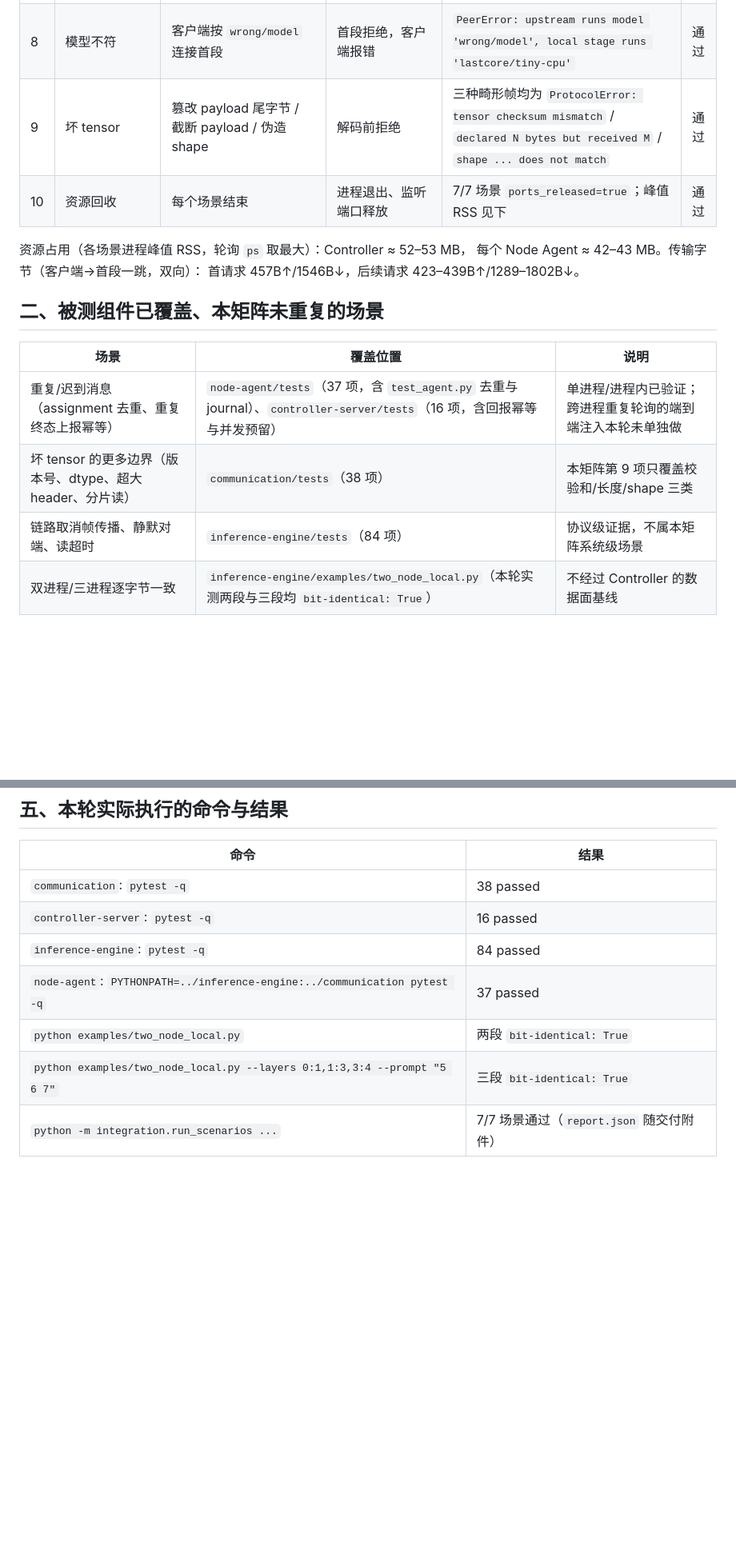
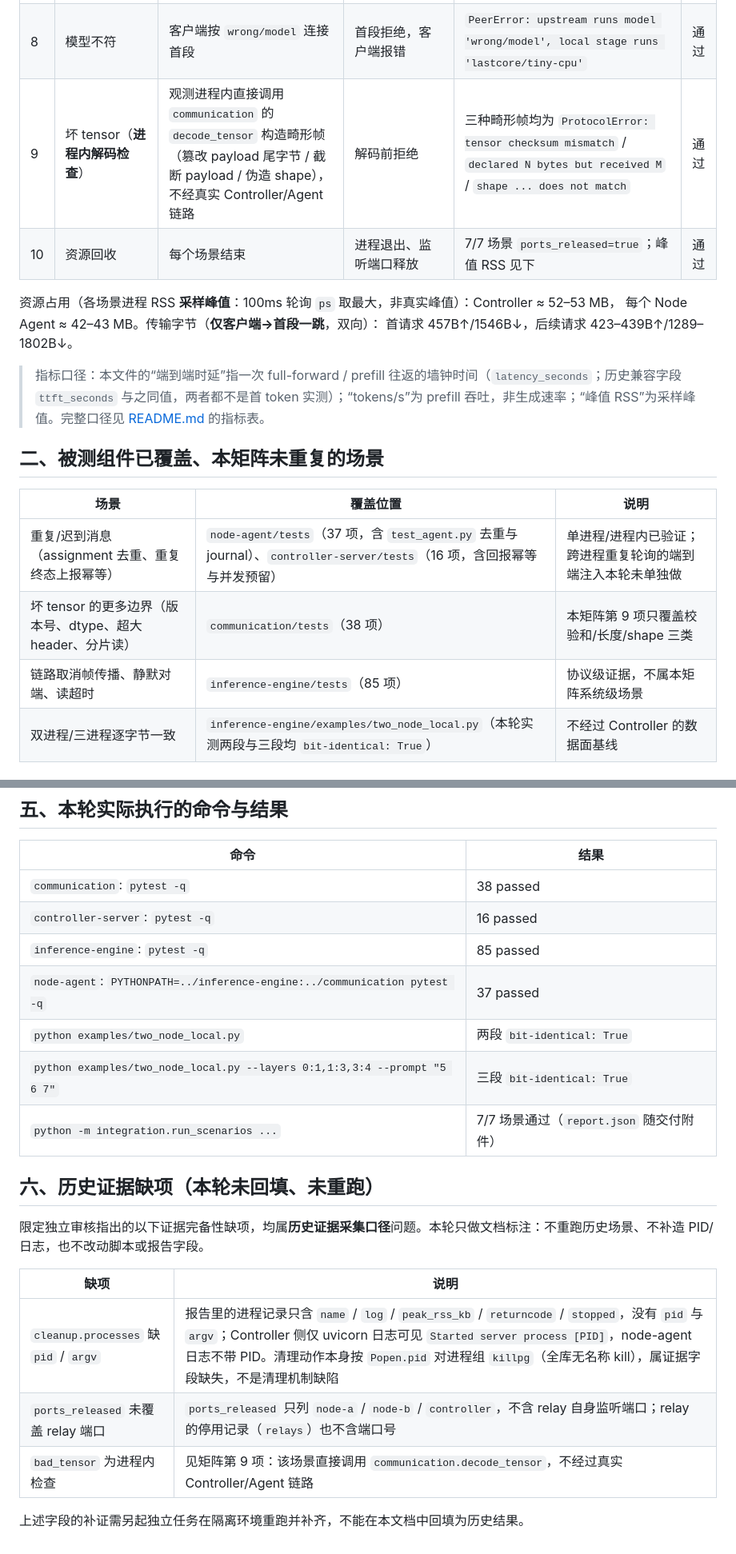
Before and after one commit to 7onytang/LastCore, a Markdown page: integration/fault_matrix.md, 2 parts joined by grey strips. Shown at 80% size. GitHub-like rendering; blank space fills up the shorter version.

Commit message:
integration: correct metric wording and stale counts in harness docs
Docs-only erratum for the two-node system harness documentation, addressing the
limited independent review's Minor items. No script, product code or report
field is changed.

* README/fault_matrix: describe the end-to-end figure as one full-forward /
  prefill round trip (`latency_seconds`) instead of "end-to-end is TTFT"; state
  it is neither a real first-token latency nor a proven upper bound, and note
  the legacy `ttft_seconds` field is a same-value compatibility field, not a
  first-token measurement.
* tokens/s clarified as prefill throughput, not a generation/decode rate.
* peak RSS described as a 100ms-sampled peak, not the true peak.
* relay counters limited to the client->first-stage hop, and its own listen
  port noted as absent from `ports_released`.
* bad_tensor row marked as an in-process decode check.
* inference-engine test counts corrected from 84 to 85.
* new section records the historical evidence gaps (missing pid/argv in
  cleanup.processes, relay port not listed) without backfilling or re-running.

Co-authored-by: multica-agent <github@multica.ai>

```diff
--- a/integration/fault_matrix.md
+++ b/integration/fault_matrix.md
@@ -29,12 +29,14 @@ python -m integration.run_scenarios \
 | 6 | Controller 重启 | SIGTERM 重启 uvicorn（同一 SQLite 文件） | 节点凭据复用、身份不变；重启后新任务照常完成 | `nodes_before == nodes_after`（同一对 node id）；重启后新任务 completed 且逐字节一致 | 通过 |
 | 7 | 鉴权失败 | 错误 admin / registration / node token | 全部 401 | `bad_admin_create_task=401`，`bad_registration_token=401`，`bad_node_token_heartbeat=401` | 通过 |
 | 8 | 模型不符 | 客户端按 `wrong/model` 连接首段 | 首段拒绝，客户端报错 | `PeerError: upstream runs model 'wrong/model', local stage runs 'lastcore/tiny-cpu'` | 通过 |
-| 9 | 坏 tensor | 篡改 payload 尾字节 / 截断 payload / 伪造 shape | 解码前拒绝 | 三种畸形帧均为 `ProtocolError: tensor checksum mismatch` / `declared N bytes but received M` / `shape ... does not match` | 通过 |
+| 9 | 坏 tensor（**进程内解码检查**） | 观测进程内直接调用 `communication` 的 `decode_tensor` 构造畸形帧（篡改 payload 尾字节 / 截断 payload / 伪造 shape），不经真实 Controller/Agent 链路 | 解码前拒绝 | 三种畸形帧均为 `ProtocolError: tensor checksum mismatch` / `declared N bytes but received M` / `shape ... does not match` | 通过 |
 | 10 | 资源回收 | 每个场景结束 | 进程退出、监听端口释放 | 7/7 场景 `ports_released=true`；峰值 RSS 见下 | 通过 |
 
-资源占用（各场景进程峰值 RSS，轮询 `ps` 取最大）：Controller ≈ 52–53 MB，
-每个 Node Agent ≈ 42–43 MB。传输字节（客户端→首段一跳，双向）：
+资源占用（各场景进程 RSS **采样峰值**：100ms 轮询 `ps` 取最大，非真实峰值）：Controller ≈ 52–53 MB，
+每个 Node Agent ≈ 42–43 MB。传输字节（**仅客户端→首段一跳**，双向）：
 首请求 457B↑/1546B↓，后续请求 423–439B↑/1289–1802B↓。
+
+> 指标口径：本文件的“端到端时延”指一次 full-forward / prefill 往返的墙钟时间（`latency_seconds`；历史兼容字段 `ttft_seconds` 与之同值，两者都不是首 token 实测）；“tokens/s”为 prefill 吞吐，非生成速率；“峰值 RSS”为采样峰值。完整口径见 [README.md](README.md) 的指标表。
 
 ## 二、被测组件已覆盖、本矩阵未重复的场景
 
@@ -42,7 +44,7 @@ python -m integration.run_scenarios \
 | --- | --- | --- |
 | 重复/迟到消息（assignment 去重、重复终态上报幂等） | `node-agent/tests`（37 项，含 `test_agent.py` 去重与 journal）、`controller-server/tests`（16 项，含回报幂等与并发预留） | 单进程/进程内已验证；跨进程重复轮询的端到端注入本轮未单独做 |
 | 坏 tensor 的更多边界（版本号、dtype、超大 header、分片读） | `communication/tests`（38 项） | 本矩阵第 9 项只覆盖校验和/长度/shape 三类 |
-| 链路取消帧传播、静默对端、读超时 | `inference-engine/tests`（84 项） | 协议级证据，不属本矩阵系统级场景 |
+| 链路取消帧传播、静默对端、读超时 | `inference-engine/tests`（85 项） | 协议级证据，不属本矩阵系统级场景 |
 | 双进程/三进程逐字节一致 | `inference-engine/examples/two_node_local.py`（本轮实测两段与三段均 `bit-identical: True`） | 不经过 Controller 的数据面基线 |
 
 ## 三、明确未验证
@@ -86,8 +88,20 @@ ShardError: assignment endpoint 'http://127.0.0.1:54894/' is not a host:port URL
 | --- | --- |
 | `communication`: `pytest -q` | 38 passed |
 | `controller-server`: `pytest -q` | 16 passed |
-| `inference-engine`: `pytest -q` | 84 passed |
+| `inference-engine`: `pytest -q` | 85 passed |
 | `node-agent`: `PYTHONPATH=../inference-engine:../communication pytest -q` | 37 passed |
 | `python examples/two_node_local.py` | 两段 `bit-identical: True` |
 | `python examples/two_node_local.py --layers 0:1,1:3,3:4 --prompt "5 6 7"` | 三段 `bit-identical: True` |
 | `python -m integration.run_scenarios ...` | 7/7 场景通过（`report.json` 随交付附件） |
+
+## 六、历史证据缺项（本轮未回填、未重跑）
+
+限定独立审核指出的以下证据完备性缺项，均属**历史证据采集口径**问题。本轮只做文档标注：不重跑历史场景、不补造 PID/日志，也不改动脚本或报告字段。
+
+| 缺项 | 说明 |
+| --- | --- |
+| `cleanup.processes` 缺 `pid` / `argv` | 报告里的进程记录只含 `name` / `log` / `peak_rss_kb` / `returncode` / `stopped`，没有 `pid` 与 `argv`；Controller 侧仅 uvicorn 日志可见 `Started server process [PID]`，node-agent 日志不带 PID。清理动作本身按 `Popen.pid` 对进程组 `killpg`（全库无名称 kill），属证据字段缺失，不是清理机制缺陷 |
+| `ports_released` 未覆盖 relay 端口 | `ports_released` 只列 `node-a` / `node-b` / `controller`，不含 relay 自身监听端口；relay 的停用记录（`relays`）也不含端口号 |
+| `bad_tensor` 为进程内检查 | 见矩阵第 9 项：该场景直接调用 `communication.decode_tensor`，不经过真实 Controller/Agent 链路 |
+
+上述字段的补证需另起独立任务在隔离环境重跑并补齐，不能在本文档中回填为历史结果。
```
Also changed, not shown: integration/README.md (+4 -4 lines).
